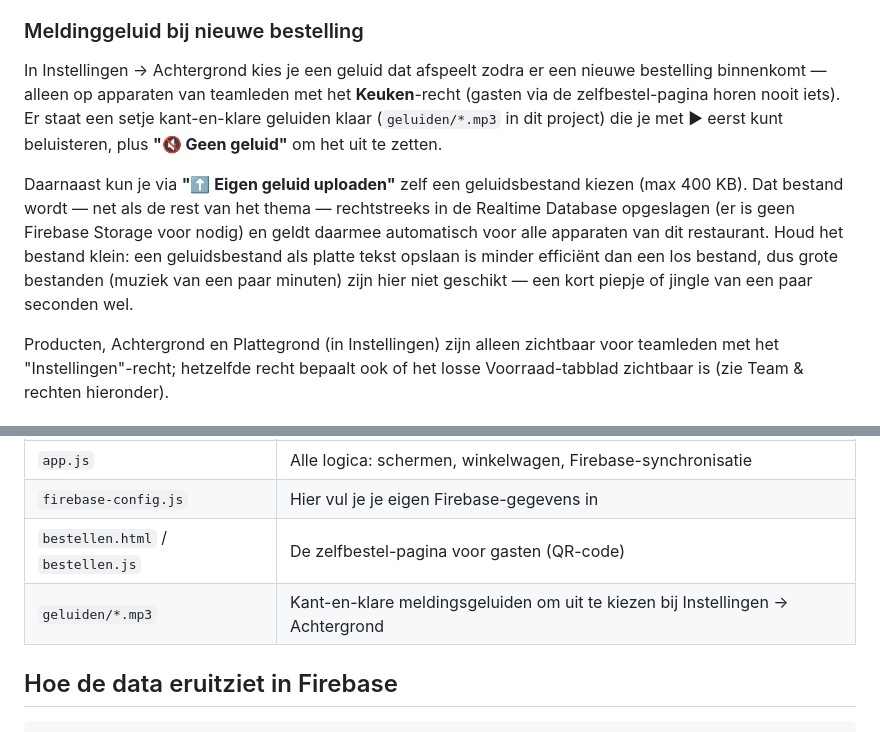
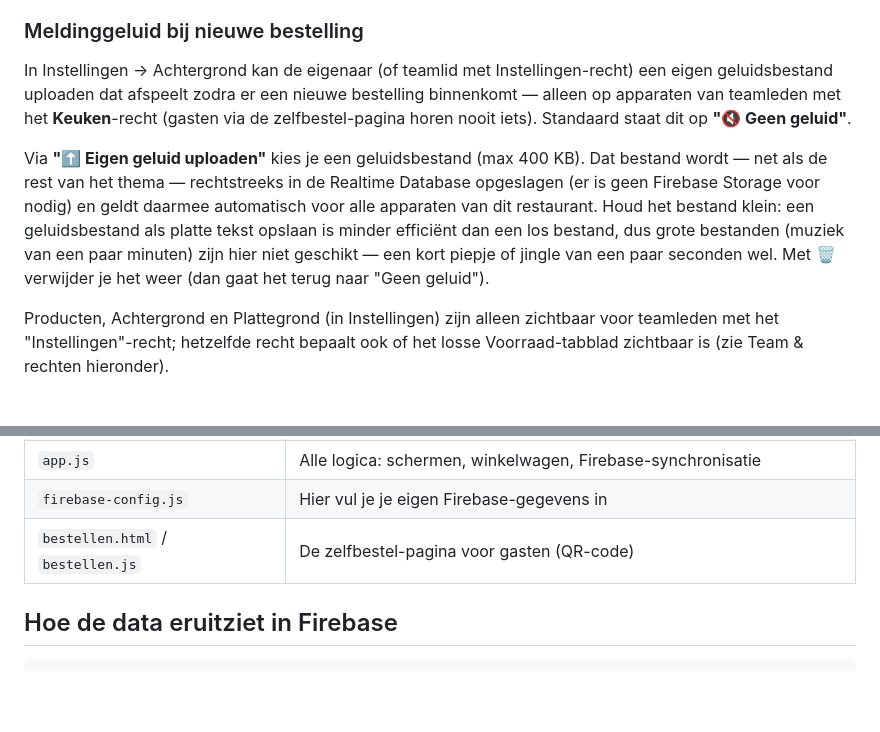
Before and after one commit to Petra-d00rnspleet/Restaurantbestelweb, a Markdown page: readme.md, 2 parts joined by grey strips. Rendered like a GitHub page; blank space fills up the shorter version.

```diff
--- a/readme.md
+++ b/readme.md
@@ -18,18 +18,18 @@ live gesynchroniseerd tussen alle apparaten via Firebase Realtime Database.
 
 ### Meldinggeluid bij nieuwe bestelling
 
-In Instellingen → Achtergrond kies je een geluid dat afspeelt zodra er een nieuwe bestelling
-binnenkomt — alleen op apparaten van teamleden met het **Keuken**-recht (gasten via de
-zelfbestel-pagina horen nooit iets). Er staat een setje kant-en-klare geluiden klaar
-(`geluiden/*.mp3` in dit project) die je met ▶ eerst kunt beluisteren, plus **"🔇 Geen geluid"**
-om het uit te zetten.
+In Instellingen → Achtergrond kan de eigenaar (of teamlid met Instellingen-recht) een eigen
+geluidsbestand uploaden dat afspeelt zodra er een nieuwe bestelling binnenkomt — alleen op
+apparaten van teamleden met het **Keuken**-recht (gasten via de zelfbestel-pagina horen nooit
+iets). Standaard staat dit op **"🔇 Geen geluid"**.
 
-Daarnaast kun je via **"⬆️ Eigen geluid uploaden"** zelf een geluidsbestand kiezen (max
-400 KB). Dat bestand wordt — net als de rest van het thema — rechtstreeks in de Realtime
-Database opgeslagen (er is geen Firebase Storage voor nodig) en geldt daarmee automatisch voor
-alle apparaten van dit restaurant. Houd het bestand klein: een geluidsbestand als platte tekst
-opslaan is minder efficiënt dan een los bestand, dus grote bestanden (muziek van een paar
-minuten) zijn hier niet geschikt — een kort piepje of jingle van een paar seconden wel.
+Via **"⬆️ Eigen geluid uploaden"** kies je een geluidsbestand (max 400 KB). Dat bestand wordt
+— net als de rest van het thema — rechtstreeks in de Realtime Database opgeslagen (er is geen
+Firebase Storage voor nodig) en geldt daarmee automatisch voor alle apparaten van dit
+restaurant. Houd het bestand klein: een geluidsbestand als platte tekst opslaan is minder
+efficiënt dan een los bestand, dus grote bestanden (muziek van een paar minuten) zijn hier niet
+geschikt — een kort piepje of jingle van een paar seconden wel. Met 🗑️ verwijder je het weer
+(dan gaat het terug naar "Geen geluid").
 
   Producten, Achtergrond en Plattegrond (in Instellingen) zijn alleen zichtbaar voor teamleden met het "Instellingen"-recht; hetzelfde recht bepaalt ook of het losse Voorraad-tabblad zichtbaar is (zie Team & rechten hieronder).
 
@@ -170,7 +170,6 @@ Daarna:
 | `app.js` | Alle logica: schermen, winkelwagen, Firebase-synchronisatie |
 | `firebase-config.js` | Hier vul je je eigen Firebase-gegevens in |
 | `bestellen.html` / `bestellen.js` | De zelfbestel-pagina voor gasten (QR-code) |
-| `geluiden/*.mp3` | Kant-en-klare meldingsgeluiden om uit te kiezen bij Instellingen → Achtergrond |
 
 ## Hoe de data eruitziet in Firebase
 
```
Also changed, not shown: other parts of readme.md (+1 -1 lines).
